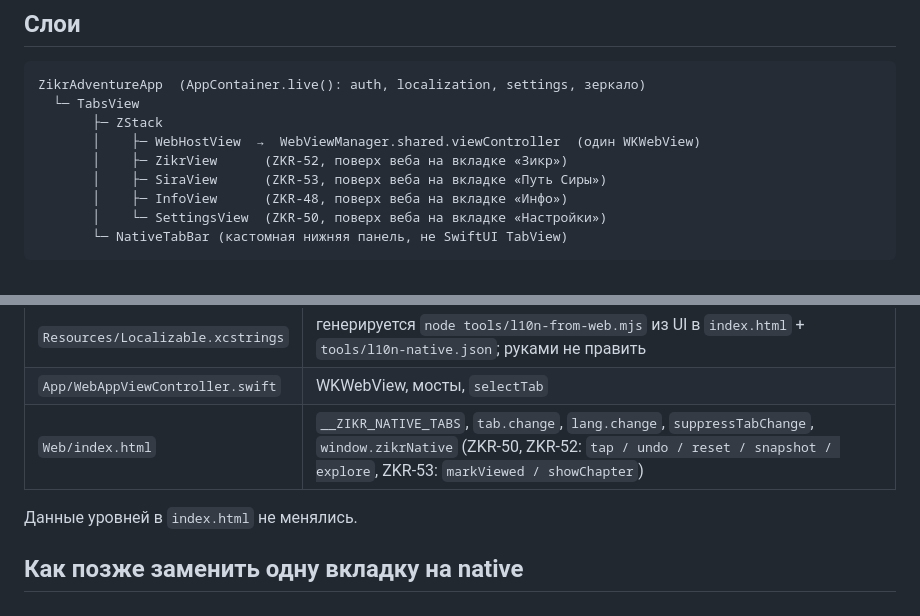
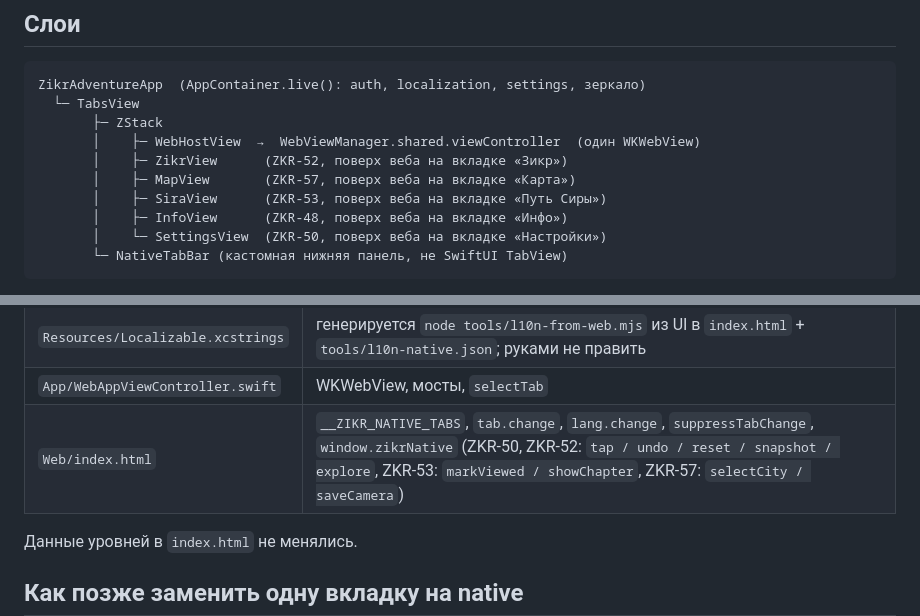
Before and after one commit to khisomovkomron/zikr-adventure, a Markdown page: ZikrAdventure-1.0.1/SWIFTUI_MIGRATION.md, 2 parts joined by grey strips. Drawn GitHub-style.

```diff
--- a/ZikrAdventure-1.0.1/SWIFTUI_MIGRATION.md
+++ b/ZikrAdventure-1.0.1/SWIFTUI_MIGRATION.md
@@ -12,6 +12,7 @@ ZikrAdventureApp  (AppContainer.live(): auth, localization, settings, зерка
        ├─ ZStack
        │    ├─ WebHostView  →  WebViewManager.shared.viewController  (один WKWebView)
        │    ├─ ZikrView      (ZKR-52, поверх веба на вкладке «Зикр»)
+       │    ├─ MapView       (ZKR-57, поверх веба на вкладке «Карта»)
        │    ├─ SiraView      (ZKR-53, поверх веба на вкладке «Путь Сиры»)
        │    ├─ InfoView      (ZKR-48, поверх веба на вкладке «Инфо»)
        │    └─ SettingsView  (ZKR-50, поверх веба на вкладке «Настройки»)
@@ -67,7 +73,7 @@ ZikrAdventureApp  (AppContainer.live(): auth, localization, settings, зерка
 | `Features/Settings/` | `SettingsView`, `SettingsAccountSection`, `SettingsViewModel`, `SettingsConfirmation` |
 | `Resources/Localizable.xcstrings` | генерируется `node tools/l10n-from-web.mjs` из UI в `index.html` + `tools/l10n-native.json`; руками не править |
 | `App/WebAppViewController.swift` | WKWebView, мосты, `selectTab` |
-| `Web/index.html` | `__ZIKR_NATIVE_TABS`, `tab.change`, `lang.change`, `suppressTabChange`, `window.zikrNative` (ZKR-50, ZKR-52: `tap / undo / reset / snapshot / explore`, ZKR-53: `markViewed / showChapter`) |
+| `Web/index.html` | `__ZIKR_NATIVE_TABS`, `tab.change`, `lang.change`, `suppressTabChange`, `window.zikrNative` (ZKR-50, ZKR-52: `tap / undo / reset / snapshot / explore`, ZKR-53: `markViewed / showChapter`, ZKR-57: `selectCity / saveCamera`) |
 
 Данные уровней в `index.html` не менялись.
 
```
Also changed, not shown: other parts of ZikrAdventure-1.0.1/SWIFTUI_MIGRATION.md (+9 -4 lines), 1 other file.
